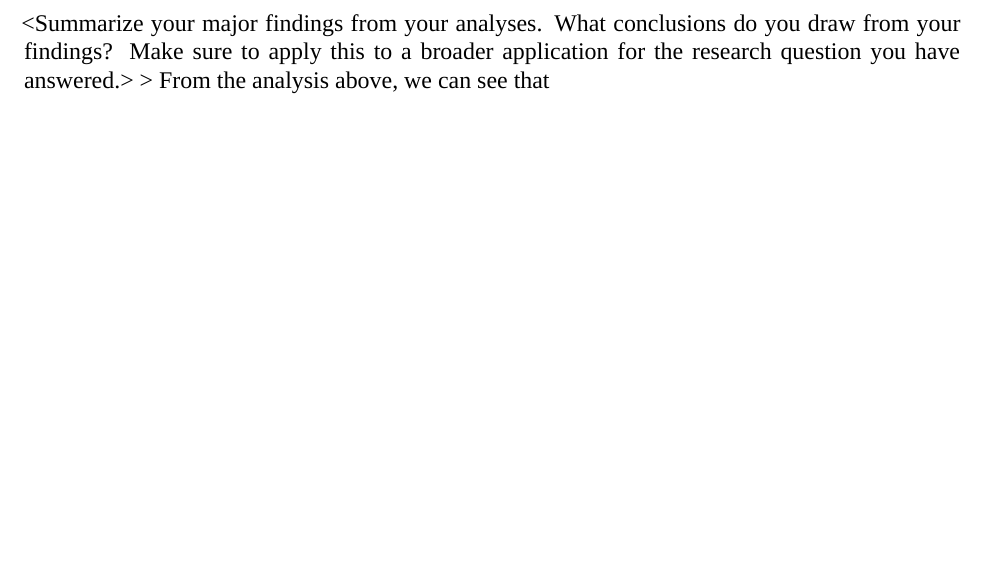
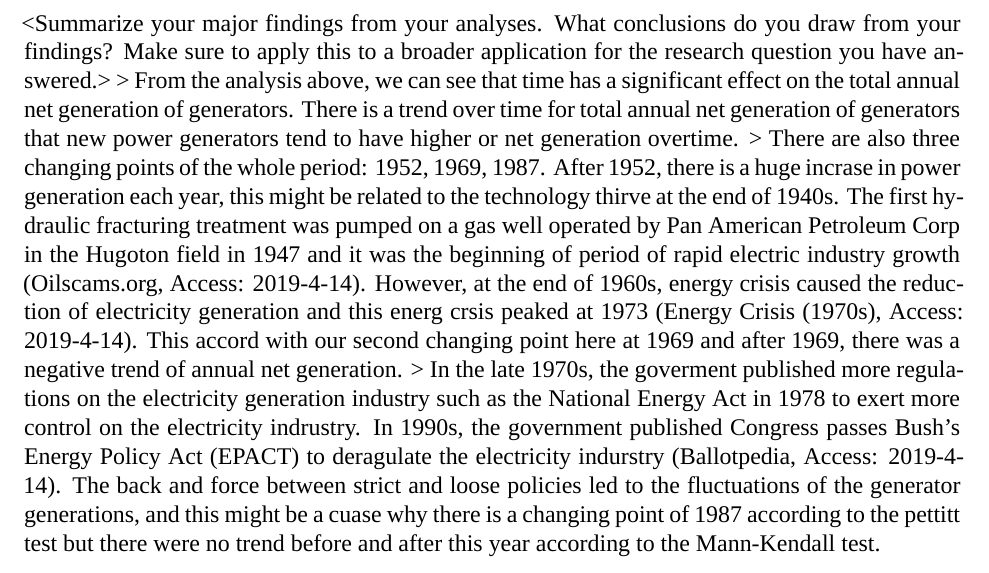
Before and after one commit to zhangxsaras/eGRID16, an R Markdown document (Zhang_X_ENV872_Project.Rmd): part of page 16 of 16, cut so that both start at the same text, the shorter picture padded with empty space. Rendered offline with R 4.5, knitr and Pandoc, then LaTeX, with nearby package versions; some code elsewhere in the file could not run offline; a font, style sheet, LaTeX package, included part or bibliography that could not be used is replaced or left out.

Commit message:
summary of part1

```diff
--- a/Zhang_X_ENV872_Project.Rmd
+++ b/Zhang_X_ENV872_Project.Rmd
@@ -287,4 +287,6 @@ plot_usmap(data = PLNT_State, values = "ECO2", lines = "red") +
 
 # Summary and Conclusions
 <Summarize your major findings from your analyses. What conclusions do you draw from your findings? Make sure to apply this to a broader application for the research question you have answered.>
-> From the analysis above, we can see that
+> From the analysis above, we can see that time has a significant effect on the total annual net generation of generators. There is a trend over time for total annual net generation of generators that new power generators tend to have higher or net generation overtime.
+> There are also three changing points of the whole period: 1952, 1969, 1987. After 1952, there is a huge incrase in power generation each year, this might be related to the technology thirve at the end of 1940s. The first hydraulic fracturing treatment was pumped on a gas well operated by Pan American Petroleum Corp in the Hugoton field in 1947 and it was the beginning of period of rapid electric industry growth (Oilscams.org, Access: 2019-4-14). However, at the end of 1960s, energy crisis caused the reduction of electricity generation and this energ crsis peaked at 1973 (Energy Crisis (1970s), Access: 2019-4-14). This accord with our second changing point here at 1969 and after 1969, there was a negative trend of annual net generation.
+> In the late 1970s, the goverment published more regulations on the electricity generation industry such as the National Energy Act in 1978 to exert more control on the electricity indrustry. In 1990s, the government published Congress passes Bush's Energy Policy Act (EPACT) to deragulate the electricity indurstry (Ballotpedia, Access: 2019-4-14). The back and force between strict and loose policies led to the fluctuations of the generator generations, and this might be a cuase why there is a changing point of 1987 according to the pettitt test but there were no trend before and after this year according to the Mann-Kendall test.
```
